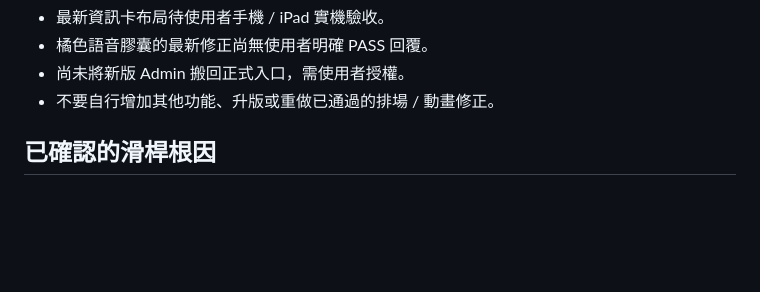
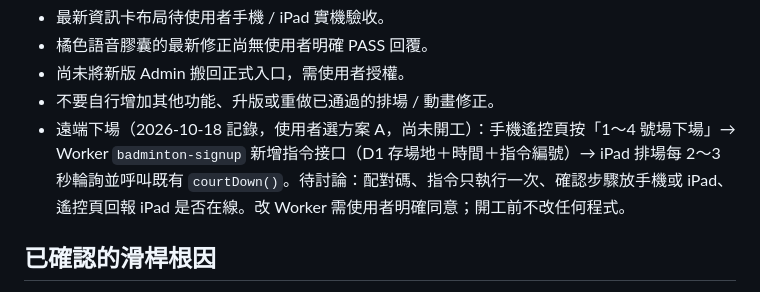
Before and after one commit to ksp4022-ko/badminton-3x3-ipad-v1, a Markdown page: HANDOFF_CLAUDE.md, the part around the change. Drawn GitHub-style; blank space fills up the shorter version.

Commit message:
Record pending: remote court-down (plan A)
Co-Authored-By: Claude Opus 5.5 <noreply@anthropic.com>
Claude-Session: https://claude.ai/code/session_013721qt4Jqvou4Fi3U27K5S

```diff
--- a/HANDOFF_CLAUDE.md
+++ b/HANDOFF_CLAUDE.md
@@ -114,6 +114,7 @@ Pending：
 - 橘色語音膠囊的最新修正尚無使用者明確 PASS 回覆。
 - 尚未將新版 Admin 搬回正式入口，需使用者授權。
 - 不要自行增加其他功能、升版或重做已通過的排場 / 動畫修正。
+- 遠端下場（2026-10-18 記錄，使用者選方案 A，尚未開工）：手機遙控頁按「1～4 號場下場」→ Worker `badminton-signup` 新增指令接口（D1 存場地＋時間＋指令編號）→ iPad 排場每 2～3 秒輪詢並呼叫既有 `courtDown()`。待討論：配對碼、指令只執行一次、確認步驟放手機或 iPad、遙控頁回報 iPad 是否在線。改 Worker 需使用者明確同意；開工前不改任何程式。
 
 ## 已確認的滑桿根因
 
```
